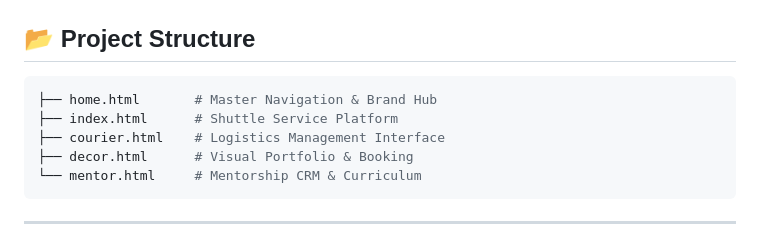
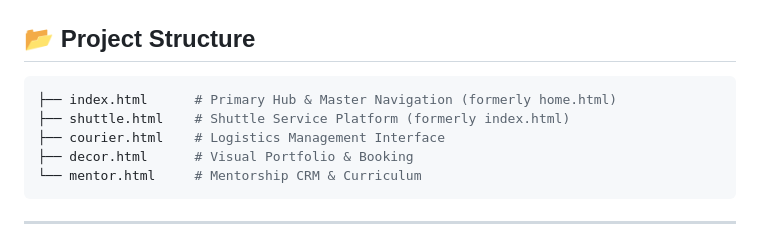
Before and after one commit to SUB-Bzero/alekyle, a Markdown page: README.md, the part around one of its changes. Rendered like a GitHub page.

Commit message:
chore: unify modal animations and refine project structure

````diff
--- a/README.md
+++ b/README.md
@@ -47,8 +48,8 @@ This project was built with a "Performance-First" mindset, utilizing modern web
 ## 📂 Project Structure
 
 ```bash
-├── home.html       # Master Navigation & Brand Hub
-├── index.html      # Shuttle Service Platform
+├── index.html      # Primary Hub & Master Navigation (formerly home.html)
+├── shuttle.html    # Shuttle Service Platform (formerly index.html)
 ├── courier.html    # Logistics Management Interface
 ├── decor.html      # Visual Portfolio & Booking
 └── mentor.html     # Mentorship CRM & Curriculum
````
Also changed, not shown: other parts of README.md (+1 -0 lines).
